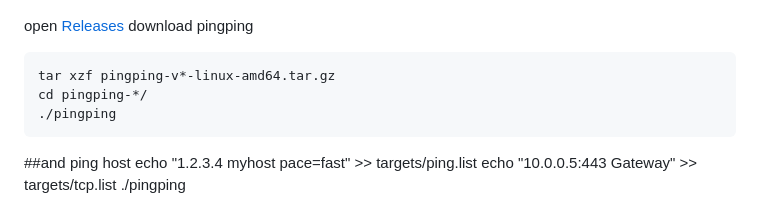
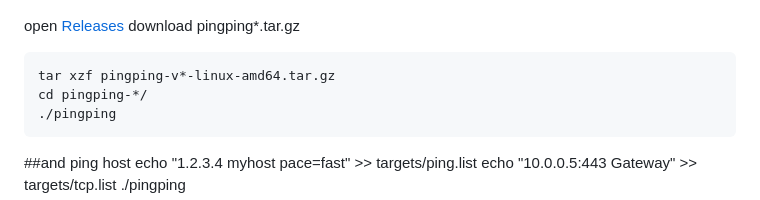
Before and after one commit to githubflyideas/pingping, a Markdown page: README.md, the part around the change. Drawn GitHub-style.

````diff
--- a/README.md
+++ b/README.md
@@ -4,7 +4,7 @@
 
 
 open [Releases](https://github.com/githubflyideas/pingping/releases)
-download pingping
+download pingping*.tar.gz
 ```bash
 tar xzf pingping-v*-linux-amd64.tar.gz
 cd pingping-*/
````
